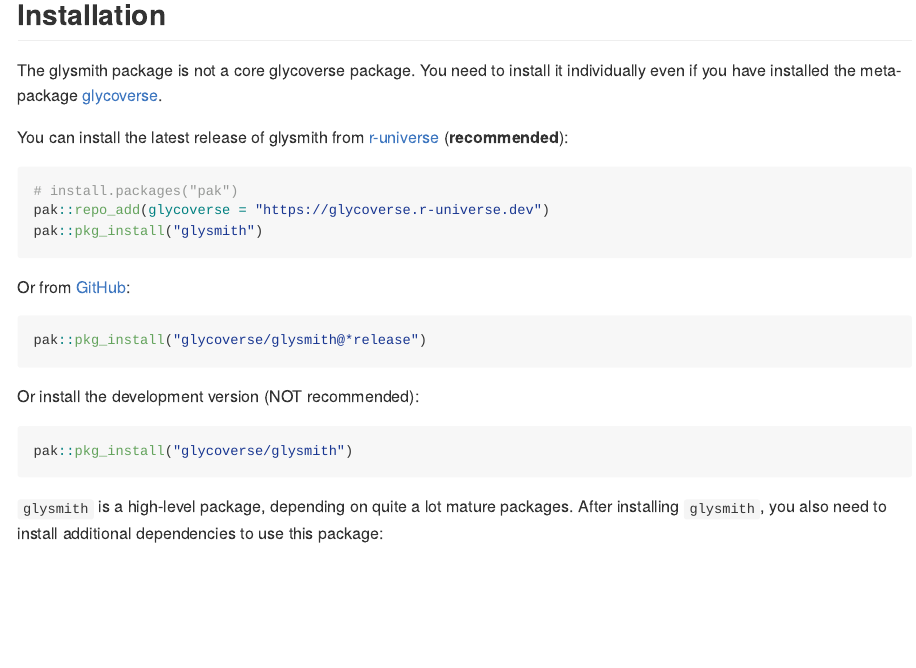
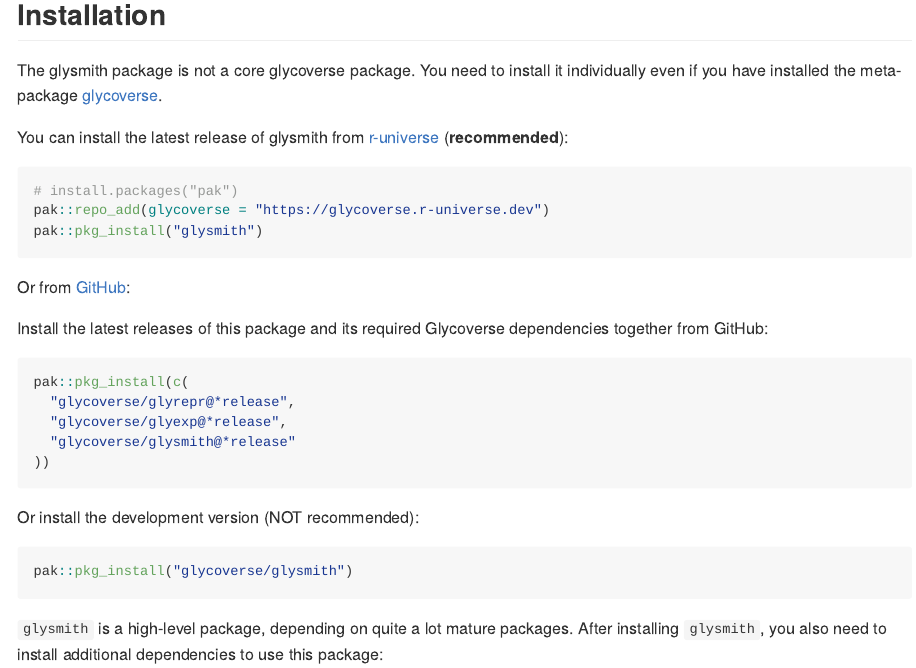
Before and after one commit to glycoverse/glysmith, an R Markdown document (README.Rmd): the page in a window 1100 px wide, from 380 px down. The pictures show the output file README.md that the author committed with the source, drawn offline in the style of GitHub; badge pictures from the web are left out.

Commit message:
chore: complete GitHub release installation dependencies

````diff
--- a/README.Rmd
+++ b/README.Rmd
@@ -52,8 +52,15 @@
 
 Or from [GitHub](https://github.com/glycoverse/glysmith):
 
+Install the latest releases of this package and its required Glycoverse
+dependencies together from GitHub:
+
 ```r
-pak::pkg_install("glycoverse/glysmith@*release")
+pak::pkg_install(c(
+  "glycoverse/glyrepr@*release",
+  "glycoverse/glyexp@*release",
+  "glycoverse/glysmith@*release"
+))
 ```
 
 Or install the development version (NOT recommended):
````
Also changed, not shown: README.md.
